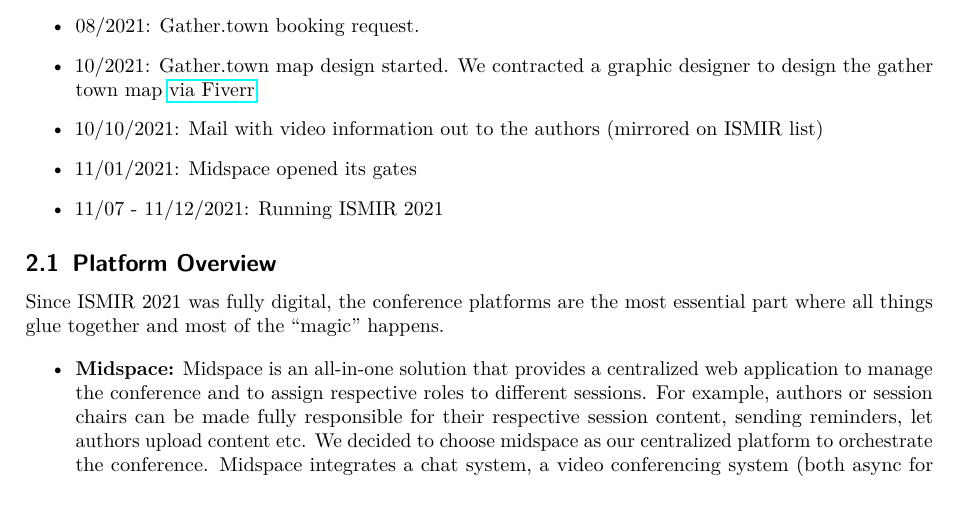
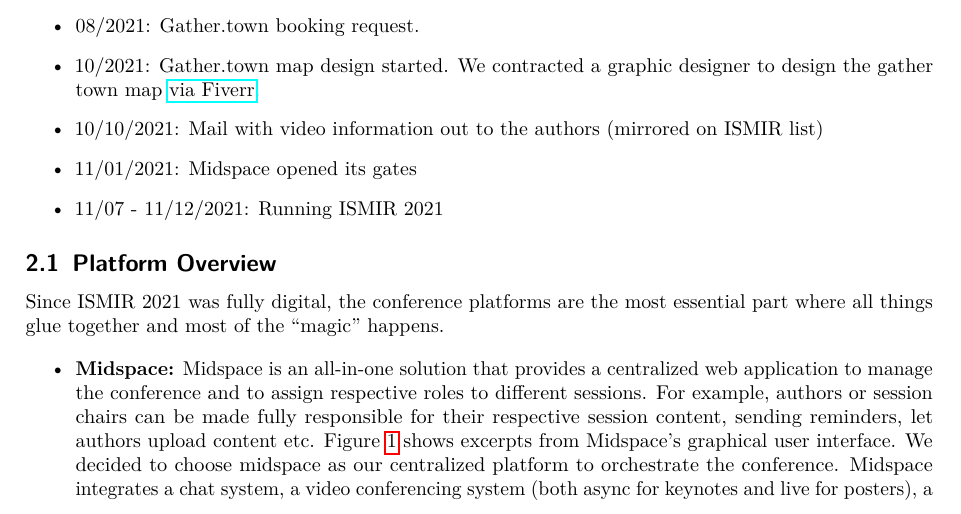
Before and after one commit to ismir2021/conferencereport, a LaTeX document (ISMIR2021.tex): part of page 5 of 34, cut so that both start at the same text. Compiled offline with pdfLaTeX.

Commit message:
readd figure

```diff
--- a/ISMIR2021.tex
+++ b/ISMIR2021.tex
@@ -184,7 +184,7 @@ titlepage,						% Titelei auf eigener Seite
 Since ISMIR 2021 was fully digital, the conference platforms are the most essential part where all things glue together and most of the ``magic'' happens.
 
 \begin{itemize}
-    \item \textbf{Midspace:} Midspace is an all-in-one solution that provides a centralized web application to manage the conference and to assign respective roles to different sessions. For example, authors or session chairs can be made fully responsible for their respective session content, sending reminders, let authors upload content etc. We decided to choose midspace as our centralized platform to orchestrate the conference. Midspace integrates a chat system, a video conferencing system (both async for keynotes and live for posters), a conference schedule/calendar and a system to let authors upload their content and videos themselves. Thus, midspaces replaced Slack (chat), miniconf (schedule website) and Dropbox (authors video upload) which were the platform choices of ISMIR 2021. Furthermore, one of the main reasons where that we were offered full support before and during the conference from the midspace team.
+    \item \textbf{Midspace:} Midspace is an all-in-one solution that provides a centralized web application to manage the conference and to assign respective roles to different sessions. For example, authors or session chairs can be made fully responsible for their respective session content, sending reminders, let authors upload content etc. Figure~\ref{fig:midspace} shows excerpts from Midspace's graphical user interface. We decided to choose midspace as our centralized platform to orchestrate the conference. Midspace integrates a chat system, a video conferencing system (both async for keynotes and live for posters), a conference schedule/calendar and a system to let authors upload their content and videos themselves. Thus, midspaces replaced Slack (chat), miniconf (schedule website) and Dropbox (authors video upload) which were the platform choices of ISMIR 2021. Furthermore, one of the main reasons where that we were offered full support before and during the conference from the midspace team.
     \item \textbf{Zoom:} For a specific number of sessions, we relied on Zoom to facilitate the video conferencing. We used this for several discussion panels and sessions where interactivity was required. We also offered Zoom as a fallback solution for authors that need to present their work with audio sharing but do not have access to an audio loopback software.
     \item \textbf{Gather:} The gather.town platform is a virtual space where people can connect and collaborate using a virtual room controlling virtual avatars. We used this for the social and music concerts but the virtual space was open to 24/7 throughout the conference. We also created as sponsor hall in gather.town to show the sponsor logos and to connect with the sponsors booth in midspace.
 \end{itemize}
```
